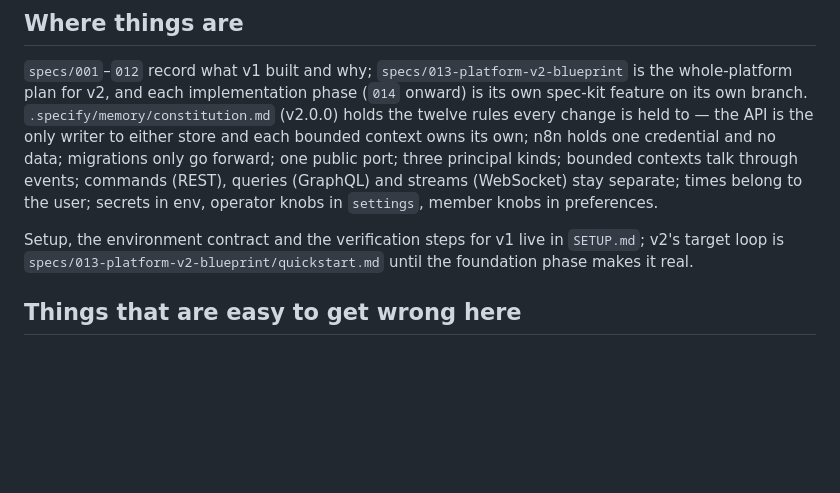
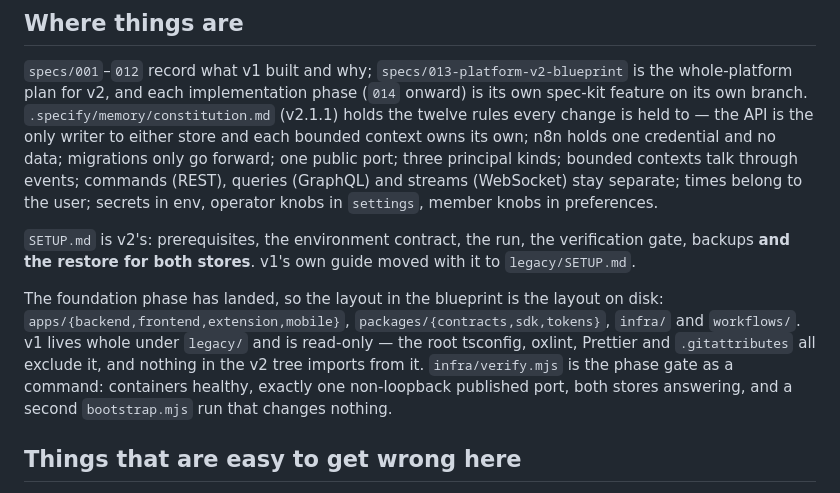
Before and after one commit to MohammedMoataz/botvy, a Markdown page: CLAUDE.md, the part around the change. Rendered like a GitHub page; blank space fills up the shorter version.

Commit message:
docs(014): reconcile CLAUDE.md with the layout that now exists
T091. Two things had gone out of date.

The constitution reference still said v2.0.0; it is v2.1.1, and a file that
tells a reader which rules apply is worse than useless when it names the wrong
version.

The 'where things are' section described the v2 layout as a plan. It is now on
disk, so it says so: the four apps, the three packages, infra and workflows,
with v1 whole under legacy/ and excluded from every tool. It also names
verify.mjs as the gate, because the next person to touch this phase should know
there is a command that answers whether it still holds rather than a checklist
to read.

SETUP.md is now v2's and v1's moved with it to legacy/SETUP.md, which the file
had backwards.

Verified: Found 0 warnings and 0 errors.; tsc --noEmit clean; Tests  222 passed (222).

Co-Authored-By: Claude Fable 5.1 <noreply@anthropic.com>

```diff
--- a/CLAUDE.md
+++ b/CLAUDE.md
@@ -10,16 +10,24 @@ Read those before proposing structure, technology or shell commands.
 `specs/001`–`012` record what v1 built and why; `specs/013-platform-v2-blueprint`
 is the whole-platform plan for v2, and each implementation phase (`014` onward)
 is its own spec-kit feature on its own branch. `.specify/memory/constitution.md`
-(v2.0.0) holds the twelve rules every change is held to — the API is the only
+(v2.1.1) holds the twelve rules every change is held to — the API is the only
 writer to either store and each bounded context owns its own; n8n holds one
 credential and no data; migrations only go forward; one public port; three
 principal kinds; bounded contexts talk through events; commands (REST), queries
 (GraphQL) and streams (WebSocket) stay separate; times belong to the user;
 secrets in env, operator knobs in `settings`, member knobs in preferences.
 
-Setup, the environment contract and the verification steps for v1 live in
-`SETUP.md`; v2's target loop is `specs/013-platform-v2-blueprint/quickstart.md`
-until the foundation phase makes it real.
+`SETUP.md` is v2's: prerequisites, the environment contract, the run, the
+verification gate, backups **and the restore for both stores**. v1's own guide
+moved with it to `legacy/SETUP.md`.
+
+The foundation phase has landed, so the layout in the blueprint is the layout on
+disk: `apps/{backend,frontend,extension,mobile}`, `packages/{contracts,sdk,tokens}`,
+`infra/` and `workflows/`. v1 lives whole under `legacy/` and is read-only — the
+root tsconfig, oxlint, Prettier and `.gitattributes` all exclude it, and nothing
+in the v2 tree imports from it. `infra/verify.mjs` is the phase gate as a command:
+containers healthy, exactly one non-loopback published port, both stores answering,
+and a second `bootstrap.mjs` run that changes nothing.
 
 ## Things that are easy to get wrong here
 
```
Also changed, not shown: specs/014-foundation/tasks.md (+1 -1 lines).
